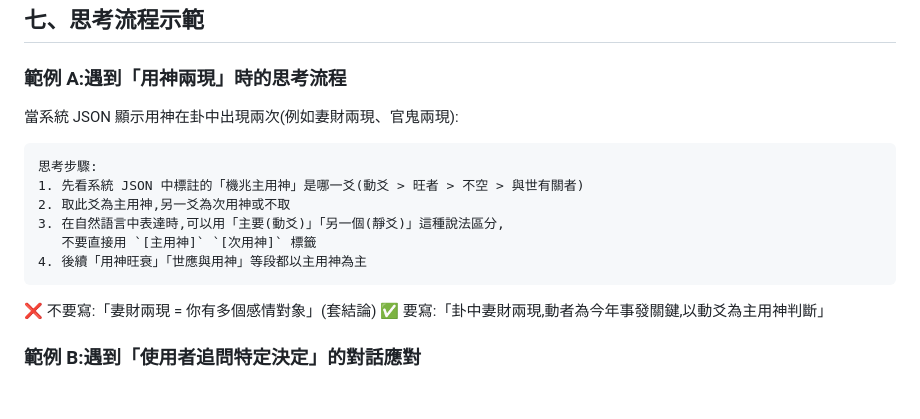
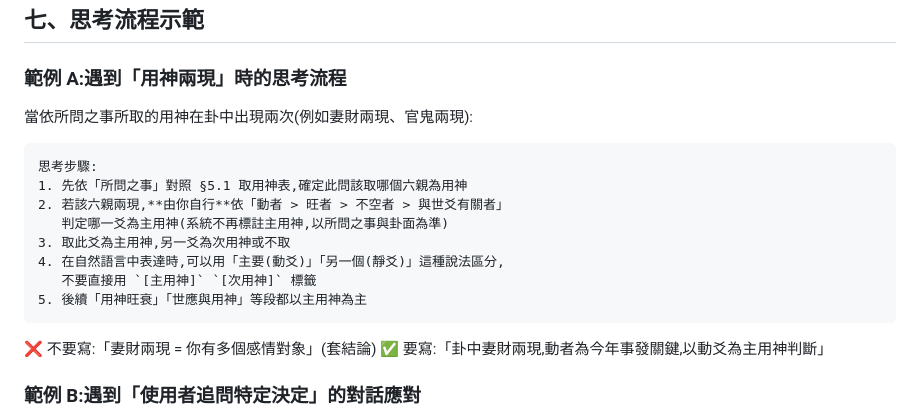
Before and after one commit to way503678/hexagram, a Markdown page: docs/AI_INTERPRETER_MANUAL_PROMPT_v1.md, the part around the change. Rendered like a GitHub page; blank space fills up the shorter version.

Commit message:
Make 主用神 selection question-driven in §七範例A (system no longer marks it)
範例 A 原本叫 AI 讀系統標註的「機兆主用神」,但該標註已隨四面向判讀移除。
改為:AI 依所問之事(§5.1)取用神,兩現時自行依動者>旺者>不空>與世有關判主用神。

Co-Authored-By: Claude Opus 4.8 (1M context) <noreply@anthropic.com>

````diff
--- a/docs/AI_INTERPRETER_MANUAL_PROMPT_v1.md
+++ b/docs/AI_INTERPRETER_MANUAL_PROMPT_v1.md
@@ -308,15 +308,17 @@ AI 可自行判斷哪些屬於「六爻學常識」範圍。沒有固定清單,
 
 ### 範例 A:遇到「用神兩現」時的思考流程
 
-當系統 JSON 顯示用神在卦中出現兩次(例如妻財兩現、官鬼兩現):
+當依所問之事所取的用神在卦中出現兩次(例如妻財兩現、官鬼兩現):
 
 ```
 思考步驟:
-1. 先看系統 JSON 中標註的「機兆主用神」是哪一爻(動爻 > 旺者 > 不空 > 與世有關者)
-2. 取此爻為主用神,另一爻為次用神或不取
-3. 在自然語言中表達時,可以用「主要(動爻)」「另一個(靜爻)」這種說法區分,
+1. 先依「所問之事」對照 §5.1 取用神表,確定此問該取哪個六親為用神
+2. 若該六親兩現,**由你自行**依「動者 > 旺者 > 不空者 > 與世爻有關者」
+   判定哪一爻為主用神(系統不再標註主用神,以所問之事與卦面為準)
+3. 取此爻為主用神,另一爻為次用神或不取
+4. 在自然語言中表達時,可以用「主要(動爻)」「另一個(靜爻)」這種說法區分,
    不要直接用 `[主用神]` `[次用神]` 標籤
-4. 後續「用神旺衰」「世應與用神」等段都以主用神為主
+5. 後續「用神旺衰」「世應與用神」等段都以主用神為主
 ```
 
 ❌ 不要寫:「妻財兩現 = 你有多個感情對象」(套結論)
````
